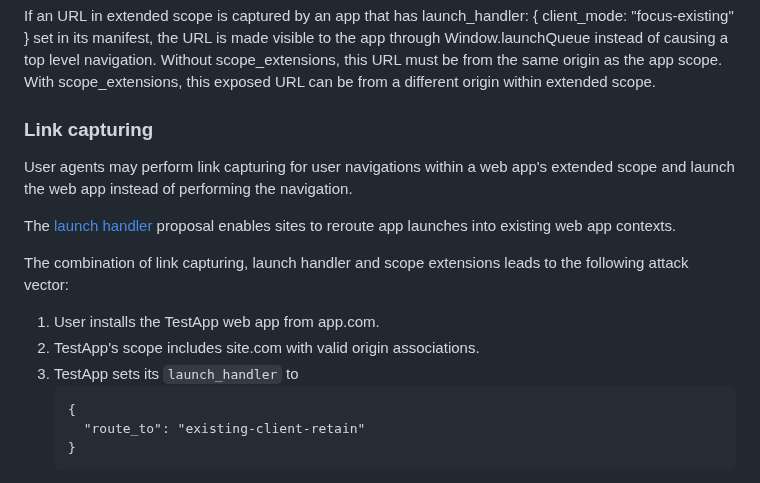
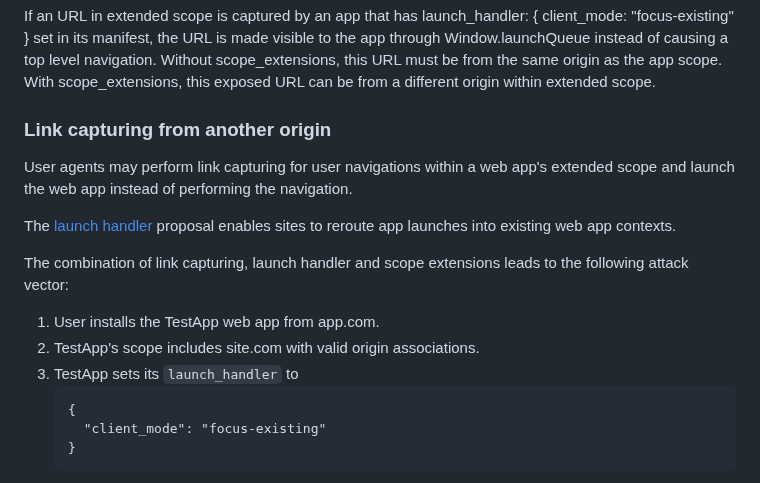
Before and after one commit to WICG/manifest-incubations, a Markdown page: scope_extensions-explainer.md, the part around the change. Drawn GitHub-style.

Commit message:
Update launch handler syntax.

````diff
--- a/scope_extensions-explainer.md
+++ b/scope_extensions-explainer.md
@@ -89,7 +89,7 @@ level navigation. Without scope_extensions, this URL must be from the same
 origin as the app scope. With scope_extensions, this exposed URL can be from a
 different origin within extended scope.
 
-### Link capturing
+### Link capturing from another origin
 User agents may perform link capturing for user navigations within a web app's
 extended scope and launch the web app instead of performing the navigation.
 
@@ -103,7 +103,7 @@ the following attack vector:
 1. TestApp sets its `launch_handler` to
    ```
    {
-     "route_to": "existing-client-retain"
+     "client_mode": "focus-existing"
    }
    ```
 1. User clicks on a link to site.com.
````
